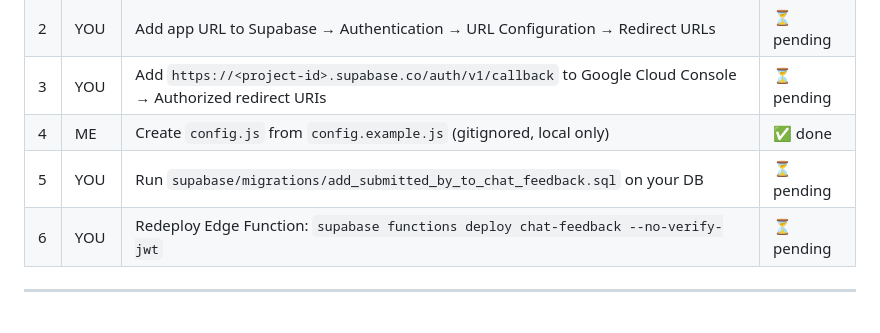
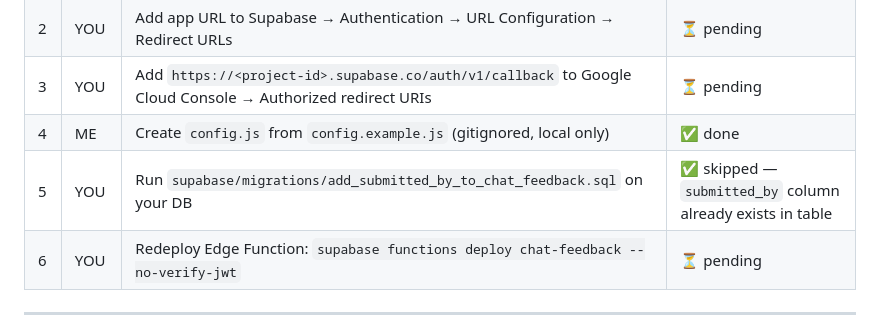
Before and after one commit to PeterMust/chat-view, a Markdown page: SETUP.md, the part around the change. GitHub-like rendering.

Commit message:
Update SETUP.md: step 5 skipped, submitted_by column already exists

```diff
--- a/SETUP.md
+++ b/SETUP.md
@@ -13,7 +13,7 @@ Working branch: `claude/auth-feedback-setup-Qlz0k`
 | 2 | YOU | Add app URL to Supabase → Authentication → URL Configuration → Redirect URLs | ⏳ pending |
 | 3 | YOU | Add `https://<project-id>.supabase.co/auth/v1/callback` to Google Cloud Console → Authorized redirect URIs | ⏳ pending |
 | 4 | ME  | Create `config.js` from `config.example.js` (gitignored, local only) | ✅ done |
-| 5 | YOU | Run `supabase/migrations/add_submitted_by_to_chat_feedback.sql` on your DB | ⏳ pending |
+| 5 | YOU | Run `supabase/migrations/add_submitted_by_to_chat_feedback.sql` on your DB | ✅ skipped — `submitted_by` column already exists in table |
 | 6 | YOU | Redeploy Edge Function: `supabase functions deploy chat-feedback --no-verify-jwt` | ⏳ pending |
 
 ---
```
